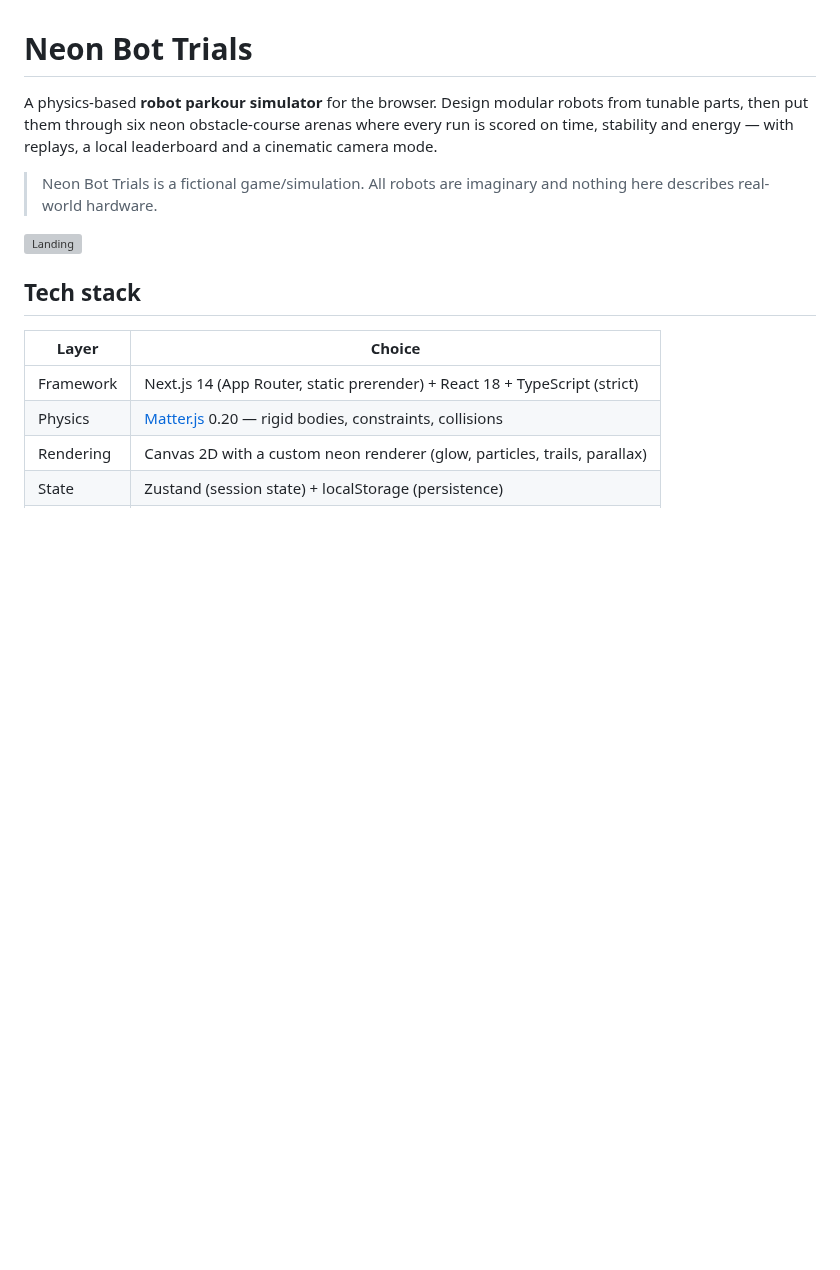
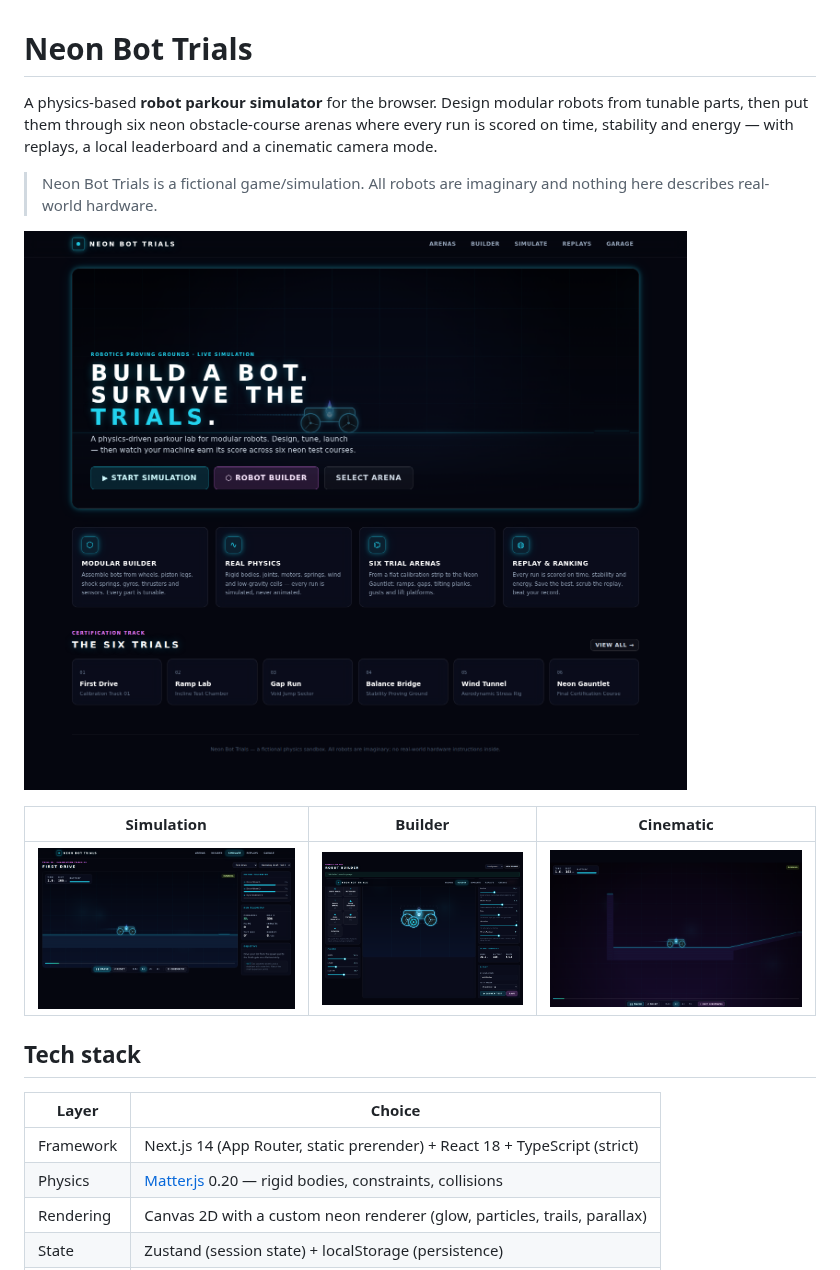
Before and after one commit to danielwaheed8-ui/arena-survivor-b, a Markdown page: neon-bot-trials/README.md, the part around the change. Drawn GitHub-style; pictures changed too: neon-bot-trials/docs/screenshots/01-landing-desktop.png (added), neon-bot-trials/docs/screenshots/03-builder-desktop.png (added), neon-bot-trials/docs/screenshots/04-simulate-desktop.png (added); blank space fills up the shorter version; grey boxes are pictures that could not be loaded.

```diff
--- a/neon-bot-trials/README.md
+++ b/neon-bot-trials/README.md
@@ -8,7 +8,11 @@ leaderboard and a cinematic camera mode.
 > Neon Bot Trials is a fictional game/simulation. All robots are imaginary and
 > nothing here describes real-world hardware.
 
-![Landing](qa/artifacts/01-landing-desktop.png)
+![Landing](docs/screenshots/01-landing-desktop.png)
+
+| Simulation | Builder | Cinematic |
+| --- | --- | --- |
+| ![Simulate](docs/screenshots/04-simulate-desktop.png) | ![Builder](docs/screenshots/03-builder-desktop.png) | ![Cinematic](docs/screenshots/05-cinematic-desktop.png) |
 
 ## Tech stack
 
```
Also changed, not shown: neon-bot-trials/docs/screenshots/02-arenas-desktop.png (added), 3 other files.
